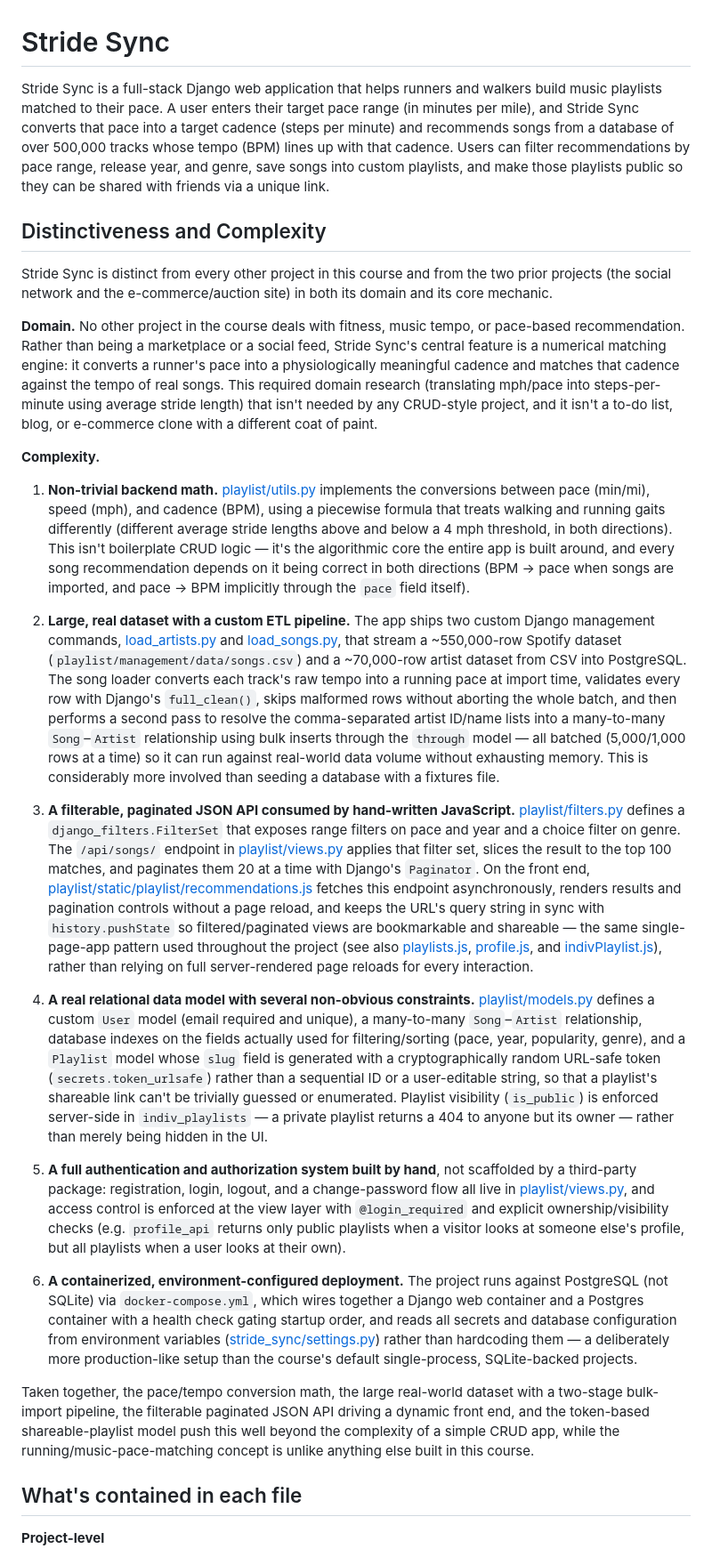
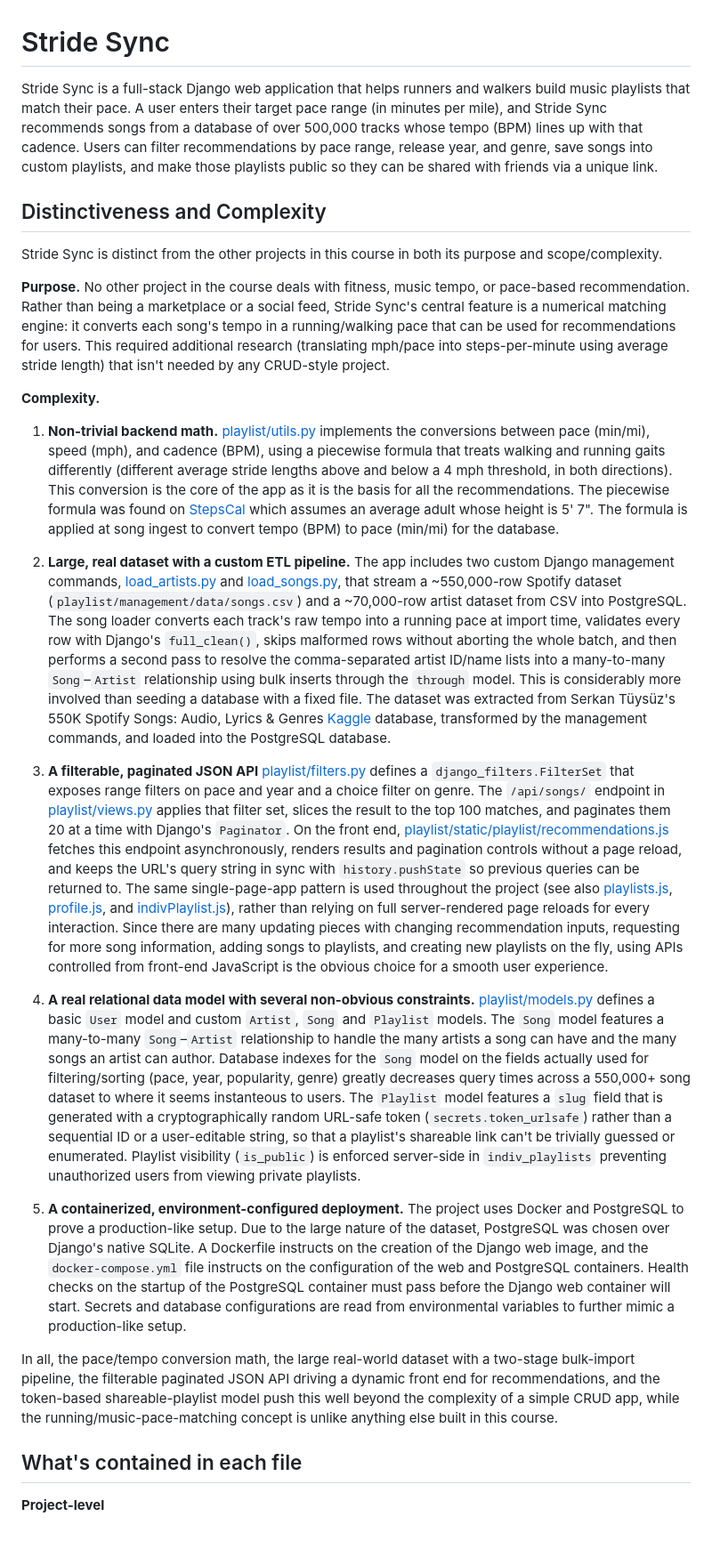
Before and after one commit to kaylynn-johnson/stride-sync, a Markdown page: README.md, the part around one of its changes. Shown at 89% size. Rendered like a GitHub page; blank space fills up the shorter version.

Commit message:
Rewording of README

```diff
--- a/README.md
+++ b/README.md
@@ -1,28 +1,26 @@
 # Stride Sync
 
-Stride Sync is a full-stack Django web application that helps runners and walkers build music playlists matched to their pace. A user enters their target pace range (in minutes per mile), and Stride Sync converts that pace into a target cadence (steps per minute) and recommends songs from a database of over 500,000 tracks whose tempo (BPM) lines up with that cadence. Users can filter recommendations by pace range, release year, and genre, save songs into custom playlists, and make those playlists public so they can be shared with friends via a unique link.
+Stride Sync is a full-stack Django web application that helps runners and walkers build music playlists that match their pace. A user enters their target pace range (in minutes per mile), and Stride Sync recommends songs from a database of over 500,000 tracks whose tempo (BPM) lines up with that cadence. Users can filter recommendations by pace range, release year, and genre, save songs into custom playlists, and make those playlists public so they can be shared with friends via a unique link.
 
 ## Distinctiveness and Complexity
 
-Stride Sync is distinct from every other project in this course and from the two prior projects (the social network and the e-commerce/auction site) in both its domain and its core mechanic.
+Stride Sync is distinct from the other projects in this course in both its purpose and scope/complexity.
 
-**Domain.** No other project in the course deals with fitness, music tempo, or pace-based recommendation. Rather than being a marketplace or a social feed, Stride Sync's central feature is a numerical matching engine: it converts a runner's pace into a physiologically meaningful cadence and matches that cadence against the tempo of real songs. This required domain research (translating mph/pace into steps-per-minute using average stride length) that isn't needed by any CRUD-style project, and it isn't a to-do list, blog, or e-commerce clone with a different coat of paint.
+**Purpose.** No other project in the course deals with fitness, music tempo, or pace-based recommendation. Rather than being a marketplace or a social feed, Stride Sync's central feature is a numerical matching engine: it converts each song's tempo in a running/walking pace that can be used for recommendations for users. This required additional research (translating mph/pace into steps-per-minute using average stride length) that isn't needed by any CRUD-style project.
 
 **Complexity.**
 
-1. **Non-trivial backend math.** [playlist/utils.py](playlist/utils.py) implements the conversions between pace (min/mi), speed (mph), and cadence (BPM), using a piecewise formula that treats walking and running gaits differently (different average stride lengths above and below a 4 mph threshold, in both directions). This isn't boilerplate CRUD logic — it's the algorithmic core the entire app is built around, and every song recommendation depends on it being correct in both directions (BPM → pace when songs are imported, and pace → BPM implicitly through the `pace` field itself).
+1. **Non-trivial backend math.** [playlist/utils.py](playlist/utils.py) implements the conversions between pace (min/mi), speed (mph), and cadence (BPM), using a piecewise formula that treats walking and running gaits differently (different average stride lengths above and below a 4 mph threshold, in both directions). This conversion is the core of the app as it is the basis for all the recommendations. The piecewise formula was found on [StepsCal](https://www.stepscal.com/mph-to-steps-calculator) which assumes an average adult whose height is 5' 7". The formula is applied at song ingest to convert tempo (BPM) to pace (min/mi) for the database.
 
-2. **Large, real dataset with a custom ETL pipeline.** The app ships two custom Django management commands, [load_artists.py](playlist/management/commands/load_artists.py) and [load_songs.py](playlist/management/commands/load_songs.py), that stream a ~550,000-row Spotify dataset (`playlist/management/data/songs.csv`) and a ~70,000-row artist dataset from CSV into PostgreSQL. The song loader converts each track's raw tempo into a running pace at import time, validates every row with Django's `full_clean()`, skips malformed rows without aborting the whole batch, and then performs a second pass to resolve the comma-separated artist ID/name lists into a many-to-many `Song`–`Artist` relationship using bulk inserts through the `through` model — all batched (5,000/1,000 rows at a time) so it can run against real-world data volume without exhausting memory. This is considerably more involved than seeding a database with a fixtures file.
+2. **Large, real dataset with a custom ETL pipeline.** The app includes two custom Django management commands, [load_artists.py](playlist/management/commands/load_artists.py) and [load_songs.py](playlist/management/commands/load_songs.py), that stream a ~550,000-row Spotify dataset (`playlist/management/data/songs.csv`) and a ~70,000-row artist dataset from CSV into PostgreSQL. The song loader converts each track's raw tempo into a running pace at import time, validates every row with Django's `full_clean()`, skips malformed rows without aborting the whole batch, and then performs a second pass to resolve the comma-separated artist ID/name lists into a many-to-many `Song`–`Artist` relationship using bulk inserts through the `through` model. This is considerably more involved than seeding a database with a fixed file. The dataset was extracted from Serkan Tüysüz's 550K Spotify Songs: Audio, Lyrics & Genres [Kaggle](https://www.kaggle.com/datasets/serkantysz/550k-spotify-songs-audio-lyrics-and-genres) database, transformed by the management commands, and loaded into the PostgreSQL database.
 
-3. **A filterable, paginated JSON API consumed by hand-written JavaScript.** [playlist/filters.py](playlist/filters.py) defines a `django_filters.FilterSet` that exposes range filters on pace and year and a choice filter on genre. The `/api/songs/` endpoint in [playlist/views.py](playlist/views.py) applies that filter set, slices the result to the top 100 matches, and paginates them 20 at a time with Django's `Paginator`. On the front end, [playlist/static/playlist/recommendations.js](playlist/static/playlist/recommendations.js) fetches this endpoint asynchronously, renders results and pagination controls without a page reload, and keeps the URL's query string in sync with `history.pushState` so filtered/paginated views are bookmarkable and shareable — the same single-page-app pattern used throughout the project (see also [playlists.js](playlist/static/playlist/playlists.js), [profile.js](playlist/static/playlist/profile.js), and [indivPlaylist.js](playlist/static/playlist/indivPlaylist.js)), rather than relying on full server-rendered page reloads for every interaction.
+3. **A filterable, paginated JSON API** [playlist/filters.py](playlist/filters.py) defines a `django_filters.FilterSet` that exposes range filters on pace and year and a choice filter on genre. The `/api/songs/` endpoint in [playlist/views.py](playlist/views.py) applies that filter set, slices the result to the top 100 matches, and paginates them 20 at a time with Django's `Paginator`. On the front end, [playlist/static/playlist/recommendations.js](playlist/static/playlist/recommendations.js) fetches this endpoint asynchronously, renders results and pagination controls without a page reload, and keeps the URL's query string in sync with `history.pushState` so previous queries can be returned to. The same single-page-app pattern is used throughout the project (see also [playlists.js](playlist/static/playlist/playlists.js), [profile.js](playlist/static/playlist/profile.js), and [indivPlaylist.js](playlist/static/playlist/indivPlaylist.js)), rather than relying on full server-rendered page reloads for every interaction. Since there are many updating pieces with changing recommendation inputs, requesting for more song information, adding songs to playlists, and creating new playlists on the fly, using APIs controlled from front-end JavaScript is the obvious choice for a smooth user experience.
 
-4. **A real relational data model with several non-obvious constraints.** [playlist/models.py](playlist/models.py) defines a custom `User` model (email required and unique), a many-to-many `Song`–`Artist` relationship, database indexes on the fields actually used for filtering/sorting (pace, year, popularity, genre), and a `Playlist` model whose `slug` field is generated with a cryptographically random URL-safe token (`secrets.token_urlsafe`) rather than a sequential ID or a user-editable string, so that a playlist's shareable link can't be trivially guessed or enumerated. Playlist visibility (`is_public`) is enforced server-side in `indiv_playlists` — a private playlist returns a 404 to anyone but its owner — rather than merely being hidden in the UI.
+4. **A real relational data model with several non-obvious constraints.** [playlist/models.py](playlist/models.py) defines a basic `User` model and custom `Artist`, `Song` and `Playlist` models. The `Song` model features a many-to-many `Song`–`Artist` relationship to handle the many artists a song can have and the many songs an artist can author. Database indexes for the `Song` model on the fields actually used for filtering/sorting (pace, year, popularity, genre) greatly decreases query times across a 550,000+ song dataset to where it seems instanteous to users. The `Playlist` model features a `slug` field that is generated with a cryptographically random URL-safe token (`secrets.token_urlsafe`) rather than a sequential ID or a user-editable string, so that a playlist's shareable link can't be trivially guessed or enumerated. Playlist visibility (`is_public`) is enforced server-side in `indiv_playlists` preventing unauthorized users from viewing private playlists.
 
-5. **A full authentication and authorization system built by hand**, not scaffolded by a third-party package: registration, login, logout, and a change-password flow all live in [playlist/views.py](playlist/views.py), and access control is enforced at the view layer with `@login_required` and explicit ownership/visibility checks (e.g. `profile_api` returns only public playlists when a visitor looks at someone else's profile, but all playlists when a user looks at their own).
+5. **A containerized, environment-configured deployment.** The project uses Docker and PostgreSQL to prove a production-like setup. Due to the large nature of the dataset, PostgreSQL was chosen over Django's native SQLite. A Dockerfile instructs on the creation of the Django web image, and the `docker-compose.yml` file instructs on the configuration of the web and PostgreSQL containers. Health checks on the startup of the PostgreSQL container must pass before the Django web container will start. Secrets and database configurations are read from environmental variables to further mimic a production-like setup.
 
-6. **A containerized, environment-configured deployment.** The project runs against PostgreSQL (not SQLite) via `docker-compose.yml`, which wires together a Django web container and a Postgres container with a health check gating startup order, and reads all secrets and database configuration from environment variables ([stride_sync/settings.py](stride_sync/settings.py)) rather than hardcoding them — a deliberately more production-like setup than the course's default single-process, SQLite-backed projects.
-
-Taken together, the pace/tempo conversion math, the large real-world dataset with a two-stage bulk-import pipeline, the filterable paginated JSON API driving a dynamic front end, and the token-based shareable-playlist model push this well beyond the complexity of a simple CRUD app, while the running/music-pace-matching concept is unlike anything else built in this course.
+In all, the pace/tempo conversion math, the large real-world dataset with a two-stage bulk-import pipeline, the filterable paginated JSON API driving a dynamic front end for recommendations, and the token-based shareable-playlist model push this well beyond the complexity of a simple CRUD app, while the running/music-pace-matching concept is unlike anything else built in this course.
 
 ## What's contained in each file
 
```
Also changed, not shown: other parts of README.md (+12 -15 lines).
